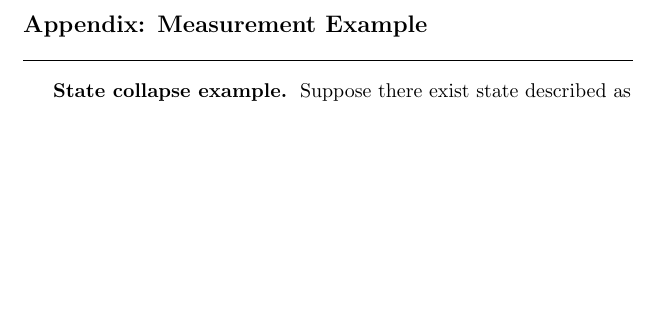
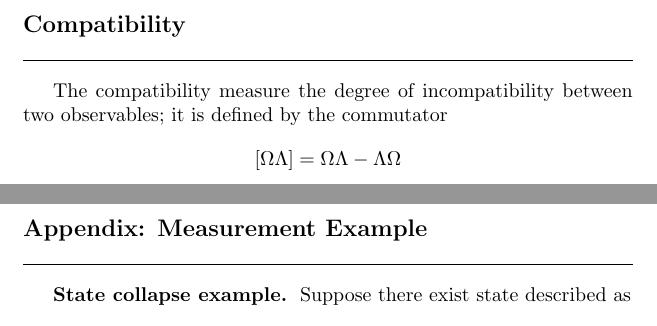
Before and after one commit to JohanesFaustus/QuantumMechanics, a LaTeX thesis (Main.tex, which reads Chapter/QM/Postulate/Pos.tex): part of page 63 of 80 before the commit and two parts of pages 63 and 64 of 81 after it, the two joined at a grey line, cut at the place of the change, the shorter picture padded with empty space. Compiled offline with pdfLaTeX.

Commit message:
added operator compability

```diff
--- a/Chapter/QM/Postulate/Pos.tex
+++ b/Chapter/QM/Postulate/Pos.tex
@@ -231,4 +231,11 @@ As it the case with the expectation value, the uncertainty for continuous variab
 \begin{equation*}
     \Delta\Omega=\left( \int P(\omega)\left( \omega-\braket{\Omega}^2 \right)^2  \;d \omega\right) ^{1/2}
 \end{equation*}
+
+\subsection{Compatibility}
+The compatibility measure the degree of incompatibility between two observables; it is defined by the commutator
+\begin{equation*}
+    [\Omega\Lambda]=\Omega\Lambda-\Lambda\Omega
+\end{equation*}
+
 \end{document}
```
